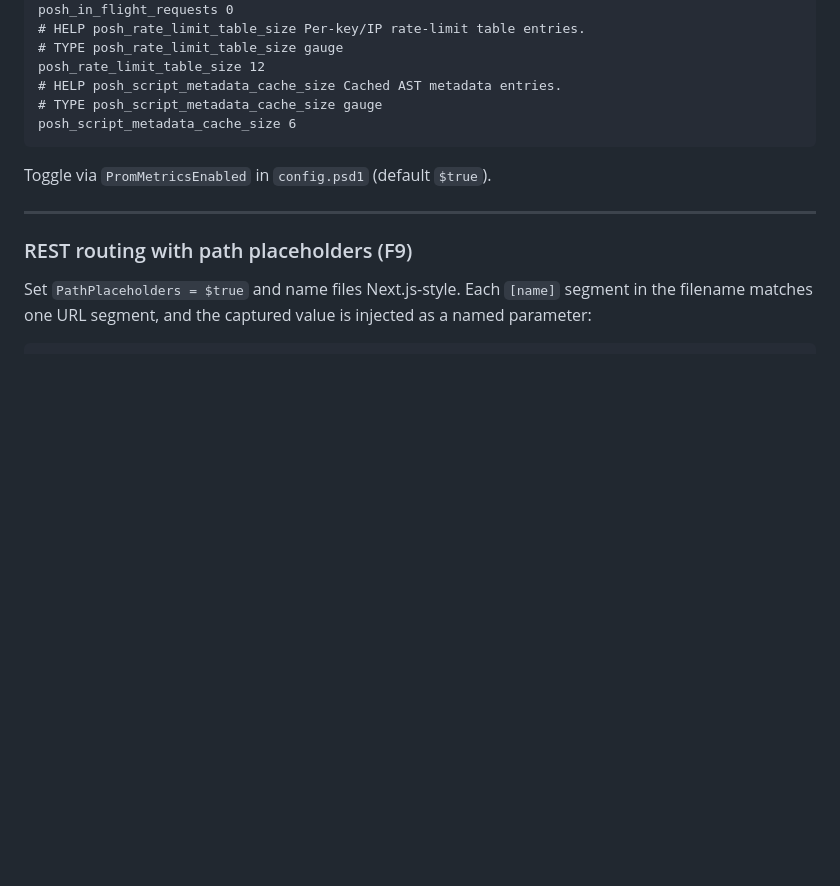
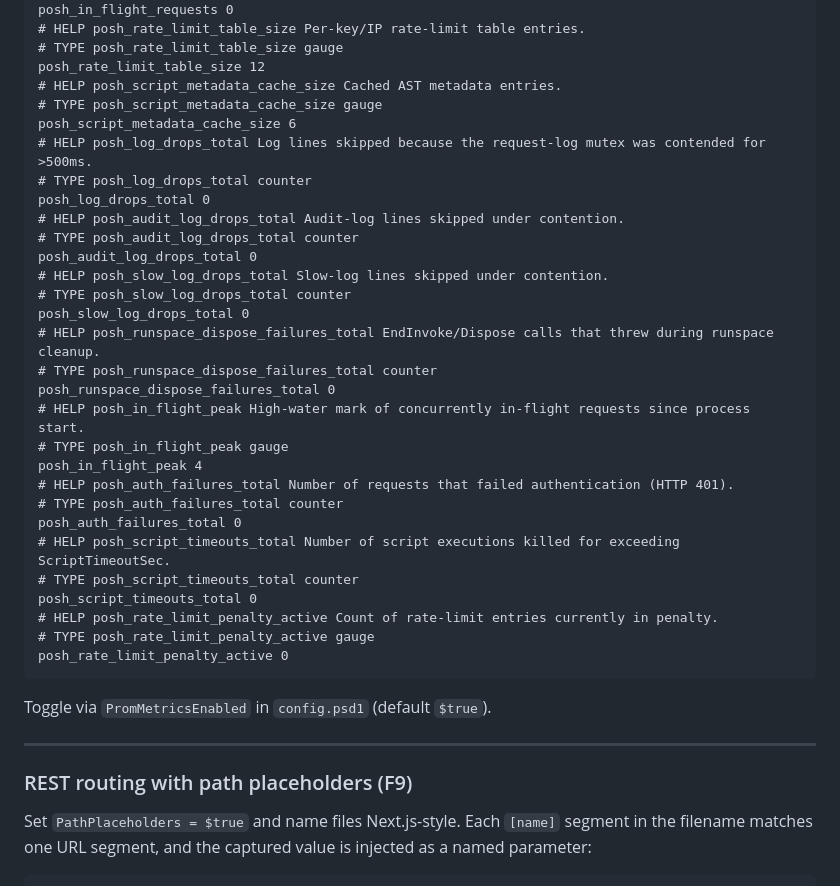
Before and after one commit to hozwei/PowerShellWebserver, a Markdown page: docs/usage.md, the part around the change. Drawn GitHub-style; blank space fills up the shorter version.

Commit message:
docs: update /metrics-prom sample to include new counters (Teil 17 round 2)
The quality pass added eight new Prometheus metrics that operators
wiring up dashboards need to see in the docs:

- posh_log_drops_total, posh_audit_log_drops_total, posh_slow_log_drops_total
  (log-mutex contention drops -- Teil 2)
- posh_runspace_dispose_failures_total (Teil 4)
- posh_in_flight_peak (Teil 4 round 2)
- posh_auth_failures_total (Teil 6 round 2)
- posh_script_timeouts_total (Teil 8 round 2)
- posh_rate_limit_penalty_active (Teil 5 round 2)

Co-Authored-By: Claude Opus 4.7 (1M context) <noreply@anthropic.com>

````diff
--- a/docs/usage.md
+++ b/docs/usage.md
@@ -344,6 +344,30 @@ posh_rate_limit_table_size 12
 # HELP posh_script_metadata_cache_size Cached AST metadata entries.
 # TYPE posh_script_metadata_cache_size gauge
 posh_script_metadata_cache_size 6
+# HELP posh_log_drops_total Log lines skipped because the request-log mutex was contended for >500ms.
+# TYPE posh_log_drops_total counter
+posh_log_drops_total 0
+# HELP posh_audit_log_drops_total Audit-log lines skipped under contention.
+# TYPE posh_audit_log_drops_total counter
+posh_audit_log_drops_total 0
+# HELP posh_slow_log_drops_total Slow-log lines skipped under contention.
+# TYPE posh_slow_log_drops_total counter
+posh_slow_log_drops_total 0
+# HELP posh_runspace_dispose_failures_total EndInvoke/Dispose calls that threw during runspace cleanup.
+# TYPE posh_runspace_dispose_failures_total counter
+posh_runspace_dispose_failures_total 0
+# HELP posh_in_flight_peak High-water mark of concurrently in-flight requests since process start.
+# TYPE posh_in_flight_peak gauge
+posh_in_flight_peak 4
+# HELP posh_auth_failures_total Number of requests that failed authentication (HTTP 401).
+# TYPE posh_auth_failures_total counter
+posh_auth_failures_total 0
+# HELP posh_script_timeouts_total Number of script executions killed for exceeding ScriptTimeoutSec.
+# TYPE posh_script_timeouts_total counter
+posh_script_timeouts_total 0
+# HELP posh_rate_limit_penalty_active Count of rate-limit entries currently in penalty.
+# TYPE posh_rate_limit_penalty_active gauge
+posh_rate_limit_penalty_active 0
 ```
 
 Toggle via `PromMetricsEnabled` in `config.psd1` (default `$true`).
````
